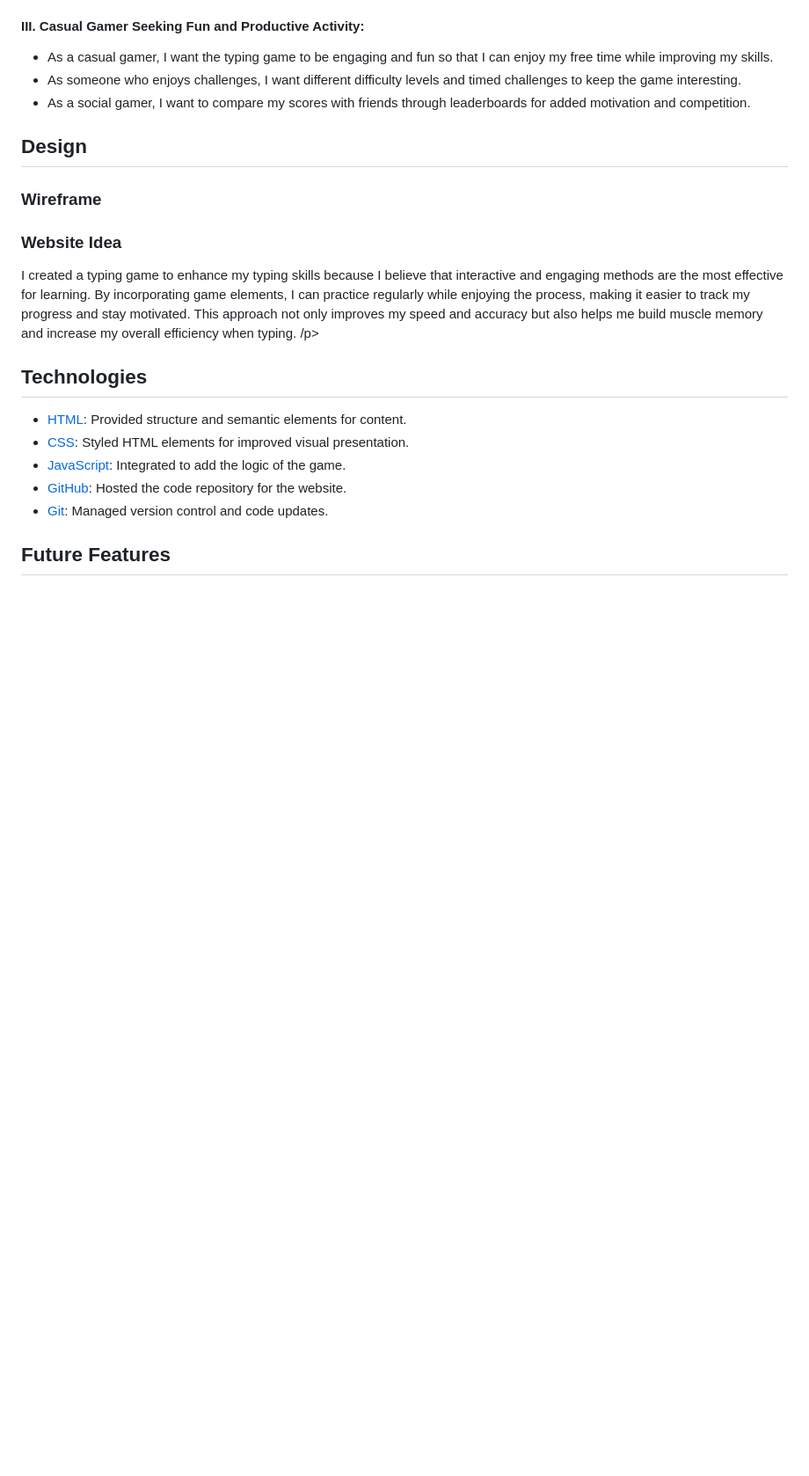
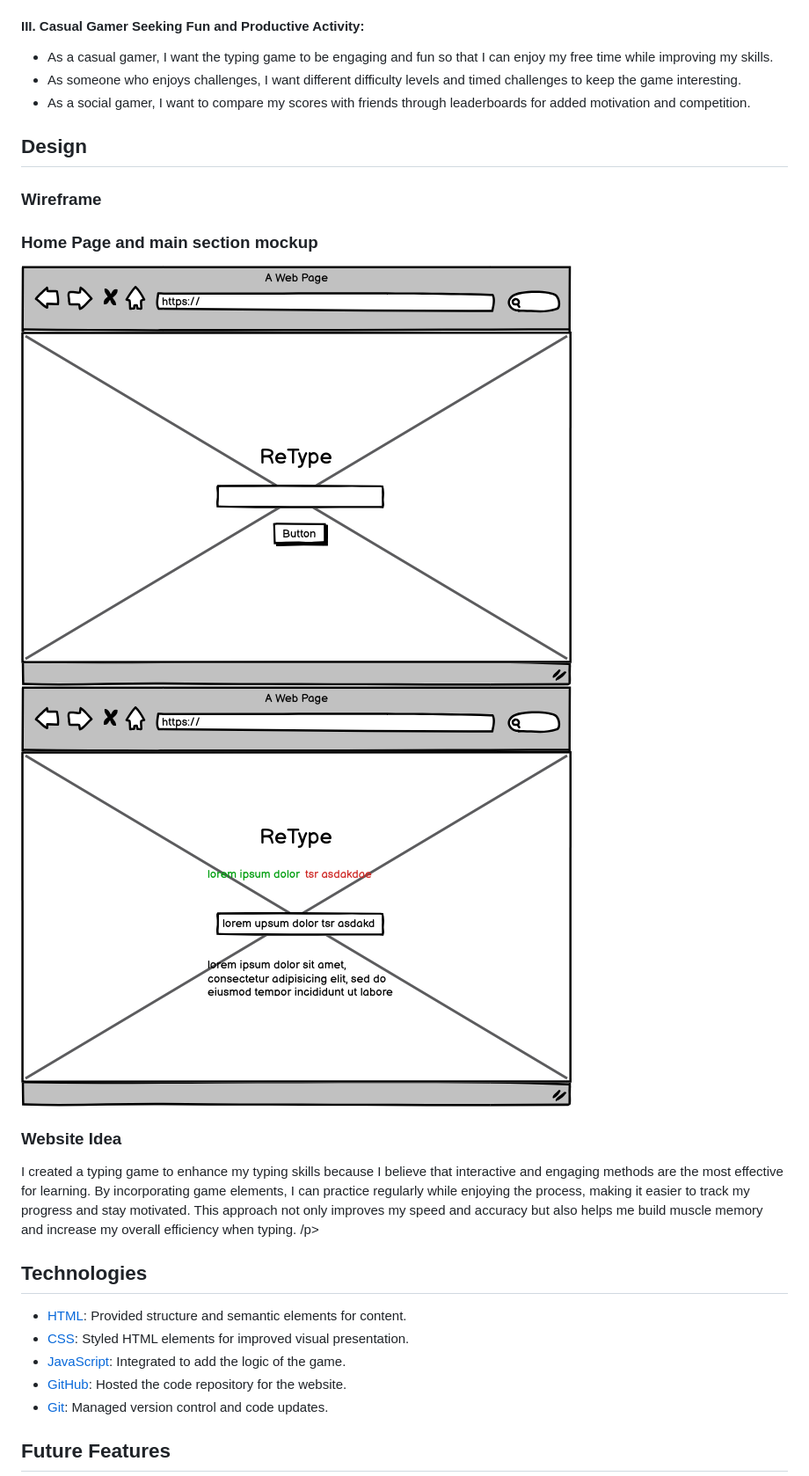
Before and after one commit to Discoveren/retype, a Markdown page: README.md, the part around the change printed below. Shown: that part at 88% size. GitHub-like rendering; blank space fills up the shorter version.

```diff
--- a/README.md
+++ b/README.md
@@ -49,6 +56,11 @@
 
 ### Wireframe
 
+### Home Page and main section mockup
+<img src="./doc/wireframe1.png" style="width:798px;"/>
+<img src="./doc/wireframe2.png" style="width:798px;"/>
+
+
 
 ### Website Idea
 
```
Also changed, not shown: other parts of README.md (+7 -0 lines).
